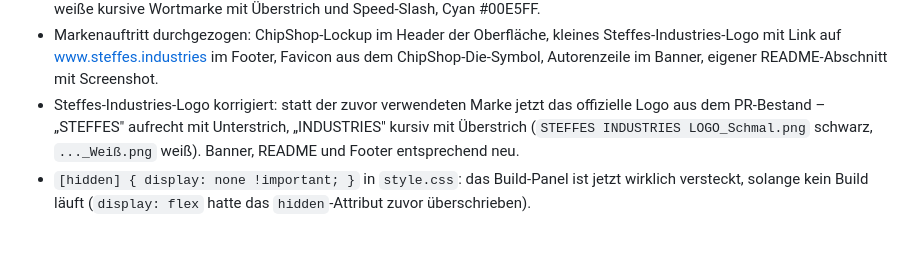
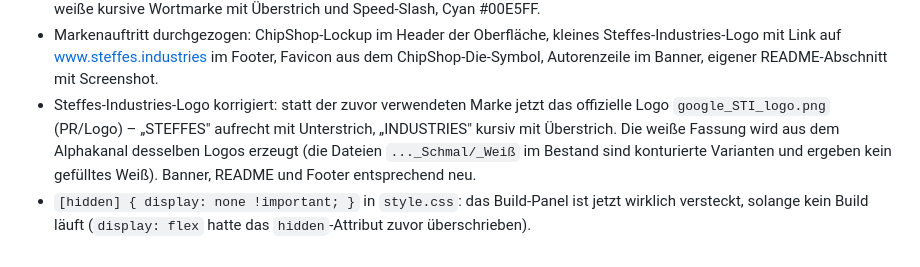
Before and after one commit to R-STEFFES/ChipShop, a Markdown page: CHANGELOG.md, the part around the change. Rendered like a GitHub page.

```diff
--- a/CHANGELOG.md
+++ b/CHANGELOG.md
@@ -28,9 +28,11 @@ Erster veröffentlichter Stand.
   Footer, Favicon aus dem ChipShop-Die-Symbol, Autorenzeile im Banner, eigener
   README-Abschnitt mit Screenshot.
 - Steffes-Industries-Logo korrigiert: statt der zuvor verwendeten Marke jetzt
-  das offizielle Logo aus dem PR-Bestand – „STEFFES" aufrecht mit Unterstrich,
-  „INDUSTRIES" kursiv mit Überstrich (`STEFFES INDUSTRIES LOGO_Schmal.png`
-  schwarz, `..._Weiß.png` weiß). Banner, README und Footer entsprechend neu.
+  das offizielle Logo `google_STI_logo.png` (PR/Logo) – „STEFFES" aufrecht mit
+  Unterstrich, „INDUSTRIES" kursiv mit Überstrich. Die weiße Fassung wird aus
+  dem Alphakanal desselben Logos erzeugt (die Dateien `..._Schmal/_Weiß` im
+  Bestand sind konturierte Varianten und ergeben kein gefülltes Weiß).
+  Banner, README und Footer entsprechend neu.
 - `[hidden] { display: none !important; }` in `style.css`: das Build-Panel ist
   jetzt wirklich versteckt, solange kein Build läuft (`display: flex` hatte das
   `hidden`-Attribut zuvor überschrieben).
```
Also changed, not shown: README.md (+2 -3 lines), assets/hero.png, assets/screenshot.png, assets/steffes-industries-black.png, assets/steffes-industries-white.png, static/img/steffes-industries-white.png.
